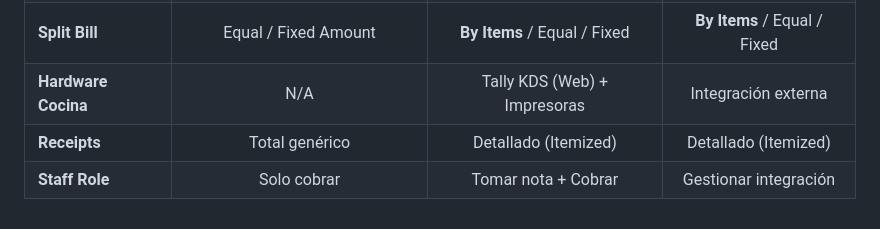
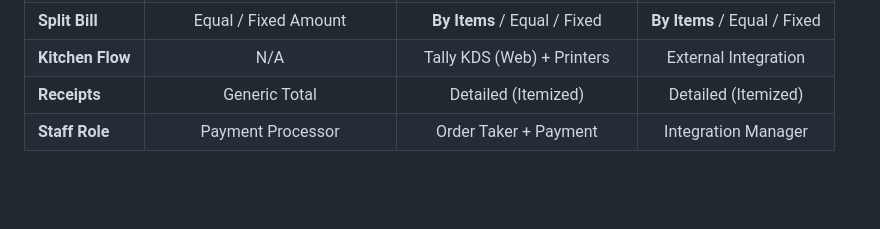
Before and after one commit to lostal/tally, a Markdown page: docs/BUSINESS_MODEL.md, the part around one of its changes. Drawn GitHub-style; blank space fills up the shorter version.

```diff
--- a/docs/BUSINESS_MODEL.md
+++ b/docs/BUSINESS_MODEL.md
@@ -69,4 +69,4 @@ Tally se conecta bidireccionalmente con sistemas ERP/POS externos (Oracle, Micro
 | **Split Bill** | Equal / Fixed Amount | **By Items** / Equal / Fixed | **By Items** / Equal / Fixed |
-| **Hardware Cocina** | N/A | Tally KDS (Web) + Impresoras | Integración externa |
-| **Receipts** | Total genérico | Detallado (Itemized) | Detallado (Itemized) |
-| **Staff Role** | Solo cobrar | Tomar nota + Cobrar | Gestionar integración |
+| **Kitchen Flow** | N/A | Tally KDS (Web) + Printers | External Integration |
+| **Receipts** | Generic Total | Detailed (Itemized) | Detailed (Itemized) |
+| **Staff Role** | Payment Processor | Order Taker + Payment | Integration Manager |
```
Also changed, not shown: other parts of docs/BUSINESS_MODEL.md (+47 -47 lines).
